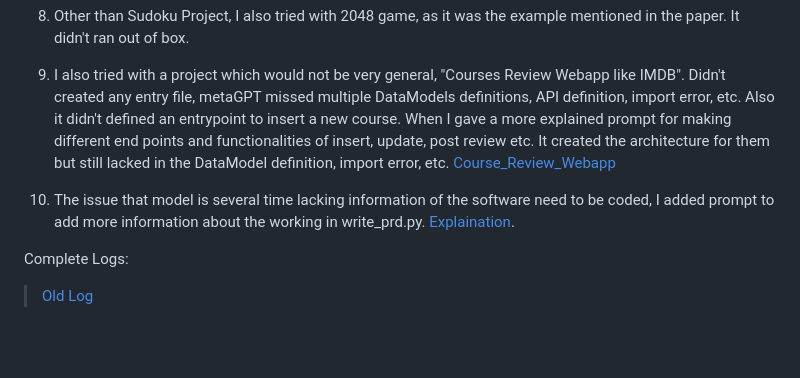
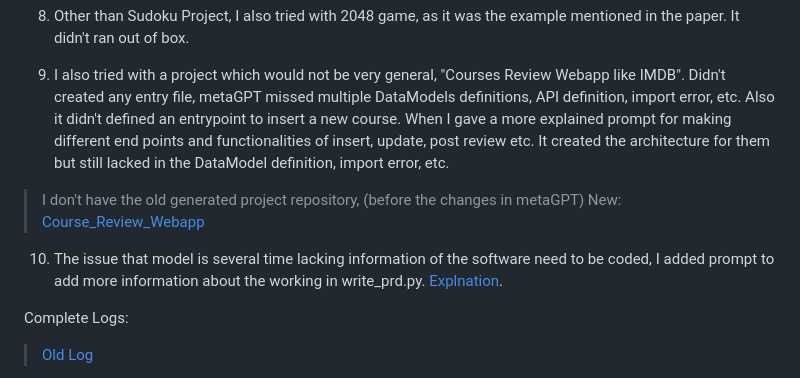
Before and after one commit to kanak8278/metaGPTAssignment, a Markdown page: README.md, the part around the change printed below. Drawn GitHub-style; blank space fills up the shorter version.

```diff
--- a/README.md
+++ b/README.md
@@ -52,9 +52,11 @@ Insight Point-13 makes more sense.
 8. Other than Sudoku Project, I also tried with 2048 game, as it was the example mentioned in the paper. It didn't ran out of box.
 
 9. I also tried with a project which would not be very general, "Courses Review Webapp like IMDB". Didn't created any entry file, metaGPT missed multiple DataModels definitions, API definition, import error, etc. Also it didn't defined an entrypoint to insert a new course.
-When I gave a more explained prompt for making different end points and functionalities of insert, update, post review etc. It created the architecture for them but still lacked in the DataModel definition, import error, etc. [Course_Review_Webapp](workspace/course_review_webapp)
+When I gave a more explained prompt for making different end points and functionalities of insert, update, post review etc. It created the architecture for them but still lacked in the DataModel definition, import error, etc.
+> I don't have the old generated project repository, (before the changes in metaGPT)
+> New: [Course_Review_Webapp](workspace/course_review_webapp)
 
-10. The issue that model is several time lacking information of the software need to be coded, I added prompt to add more information about the working in write_prd.py. [Explaination](https://github.com/kanak8278/MetaGPT/blob/55f278cda3611b71ad881b97dbf75c9d55a4c938/metagpt/actions/write_prd.py/#L156).
+10. The issue that model is several time lacking information of the software need to be coded, I added prompt to add more information about the working in write_prd.py. [Explnation](https://github.com/kanak8278/MetaGPT/blob/55f278cda3611b71ad881b97dbf75c9d55a4c938/metagpt/actions/write_prd.py/#L156).
 
 
 Complete Logs:
```
Also changed, not shown: other parts of README.md (+1 -1 lines).
